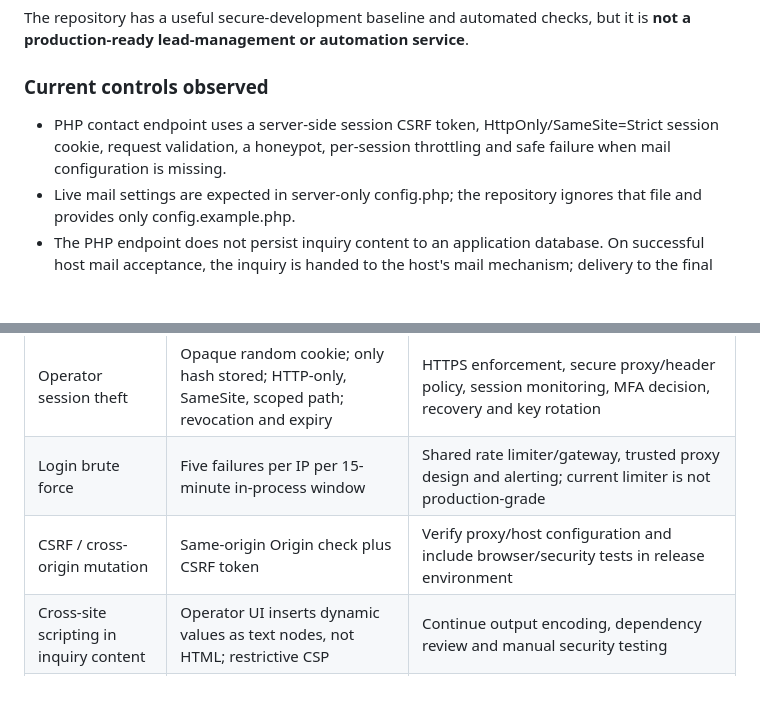
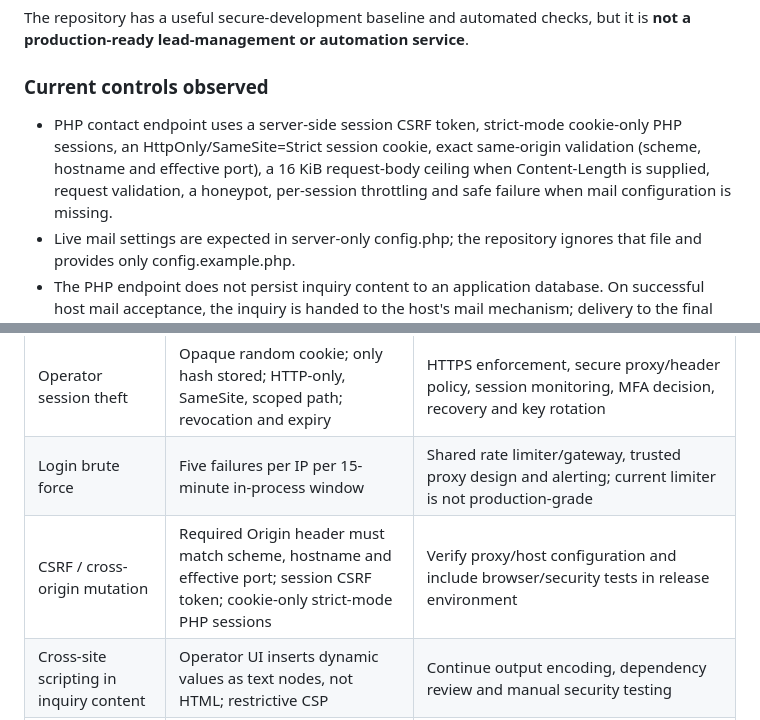
Before and after one commit to hamza131zara/agency, a Markdown page: docs/PRODUCTION_SECURITY_PRIVACY_REVIEW.md, 2 parts joined by grey strips. Rendered like a GitHub page; blank space fills up the shorter version.

Commit message:
Docs: record stricter contact endpoint protections

```diff
--- a/docs/PRODUCTION_SECURITY_PRIVACY_REVIEW.md
+++ b/docs/PRODUCTION_SECURITY_PRIVACY_REVIEW.md
@@ -10,7 +10,7 @@ The repository has a useful secure-development baseline and automated checks, bu
 
 ### Current controls observed
 
-- PHP contact endpoint uses a server-side session CSRF token, HttpOnly/SameSite=Strict session cookie, request validation, a honeypot, per-session throttling and safe failure when mail configuration is missing.
+- PHP contact endpoint uses a server-side session CSRF token, strict-mode cookie-only PHP sessions, an HttpOnly/SameSite=Strict session cookie, exact same-origin validation (scheme, hostname and effective port), a 16 KiB request-body ceiling when Content-Length is supplied, request validation, a honeypot, per-session throttling and safe failure when mail configuration is missing.
 - Live mail settings are expected in server-only config.php; the repository ignores that file and provides only config.example.php.
 - The PHP endpoint does not persist inquiry content to an application database. On successful host mail acceptance, the inquiry is handed to the host's mail mechanism; delivery to the final inbox is not guaranteed.
 - .htaccess supplies an Apache/LiteSpeed security-header/CSP baseline and prevents directory listing; its effectiveness must be verified on the actual hosting stack.
@@ -73,7 +73,7 @@ The contact endpoint currently returns an honest not-configured response if priv
 | Duplicate / lost notification intent | Transactional outbox and unique idempotency key | Provider idempotency/reconciliation, delivery receipts and operational alerting |
 | Operator session theft | Opaque random cookie; only hash stored; HTTP-only, SameSite, scoped path; revocation and expiry | HTTPS enforcement, secure proxy/header policy, session monitoring, MFA decision, recovery and key rotation |
 | Login brute force | Five failures per IP per 15-minute in-process window | Shared rate limiter/gateway, trusted proxy design and alerting; current limiter is not production-grade |
-| CSRF / cross-origin mutation | Same-origin Origin check plus CSRF token | Verify proxy/host configuration and include browser/security tests in release environment |
+| CSRF / cross-origin mutation | Required Origin header must match scheme, hostname and effective port; session CSRF token; cookie-only strict-mode PHP sessions | Verify proxy/host configuration and include browser/security tests in release environment |
 | Cross-site scripting in inquiry content | Operator UI inserts dynamic values as text nodes, not HTML; restrictive CSP | Continue output encoding, dependency review and manual security testing |
 | Secret exposure | No secrets committed by design; runtime config is environment-based | Managed secret store, least-privilege access, rotation, audit and emergency revoke procedure |
 | Database compromise / data loss | PostgreSQL schema and transaction tests | TLS, least-privilege DB user, encryption-at-rest decision, automated backups, restore drills, access review and incident plan |
```
